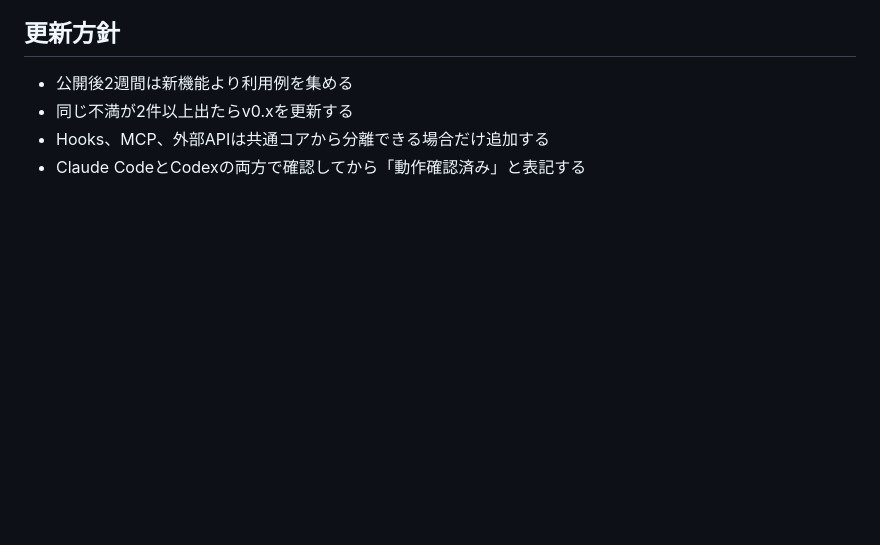
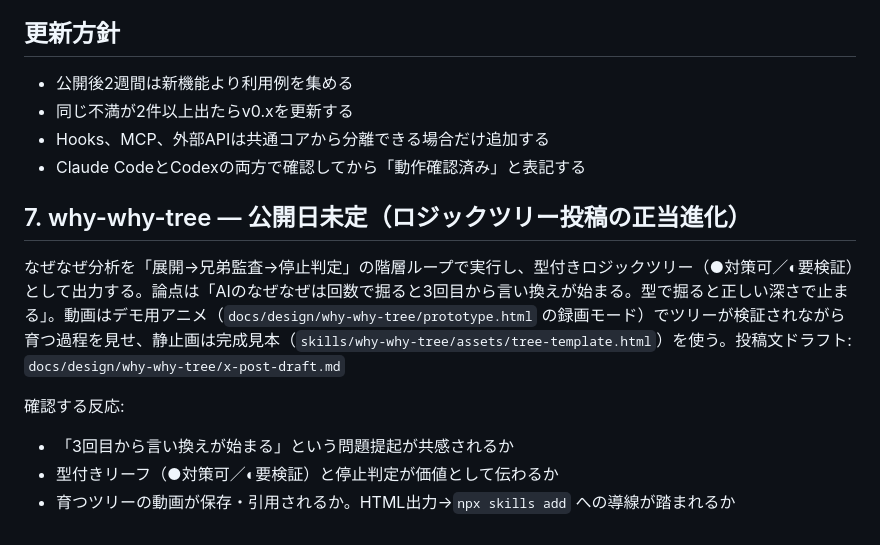
Before and after one commit to Ted0321/kotetsu-work-ai-skills, a Markdown page: ROADMAP.md, the part around the change. GitHub-like rendering; blank space fills up the shorter version.

Commit message:
why-why-tree: X投稿ドラフトとROADMAP公開エントリを追加
- docs/design/why-why-tree/x-post-draft.md: html-report-design投稿と同型の本文ドラフト、
  添付素材の出どころ（デモ動画の収録手順・静止画）、主張と仕様の事実確認メモ
- ROADMAP.md: セクション7として公開戦略（論点・動画・確認する反応）を追記

Co-Authored-By: Claude Fable 5 <noreply@anthropic.com>
Claude-Session: https://claude.ai/code/session_01SMCx26jFXY5HX983xw5B3P

```diff
--- a/ROADMAP.md
+++ b/ROADMAP.md
@@ -66,3 +66,13 @@ Deep Researchの長文出力を「会議に出せるレポート」に編集す
 - 同じ不満が2件以上出たらv0.xを更新する
 - Hooks、MCP、外部APIは共通コアから分離できる場合だけ追加する
 - Claude CodeとCodexの両方で確認してから「動作確認済み」と表記する
+
+## 7. why-why-tree — 公開日未定（ロジックツリー投稿の正当進化）
+
+なぜなぜ分析を「展開→兄弟監査→停止判定」の階層ループで実行し、型付きロジックツリー（●対策可／◐要検証）として出力する。論点は「AIのなぜなぜは回数で掘ると3回目から言い換えが始まる。型で掘ると正しい深さで止まる」。動画はデモ用アニメ（`docs/design/why-why-tree/prototype.html` の録画モード）でツリーが検証されながら育つ過程を見せ、静止画は完成見本（`skills/why-why-tree/assets/tree-template.html`）を使う。投稿文ドラフト: `docs/design/why-why-tree/x-post-draft.md`
+
+確認する反応:
+
+- 「3回目から言い換えが始まる」という問題提起が共感されるか
+- 型付きリーフ（●対策可／◐要検証）と停止判定が価値として伝わるか
+- 育つツリーの動画が保存・引用されるか。HTML出力→`npx skills add` への導線が踏まれるか
```
Also changed, not shown: 1 other file.
